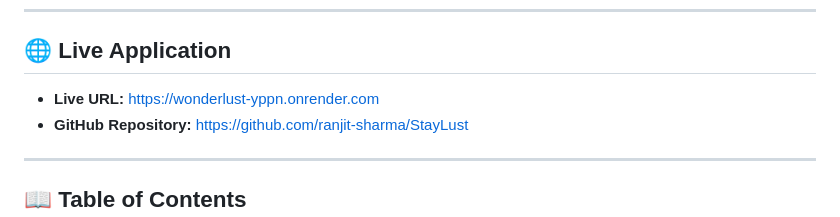
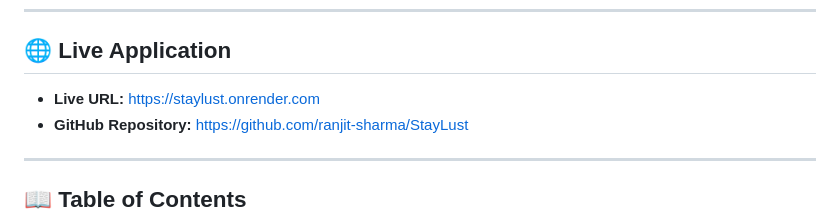
Before and after one commit to ranjit-sharma/WonderLust, a Markdown page: README.md, the part around the change. GitHub-like rendering.

Commit message:
Update live URL in README

```diff
--- a/README.md
+++ b/README.md
@@ -56,7 +56,7 @@ A modern full-stack travel and staycation accommodation web application inspired
 
 ## 🌐 Live Application
 
-- **Live URL:** [https://wonderlust-yppn.onrender.com](https://wonderlust-yppn.onrender.com)
+- **Live URL:** [https://staylust.onrender.com](https://staylust.onrender.com)
 - **GitHub Repository:** [https://github.com/ranjit-sharma/StayLust](https://github.com/ranjit-sharma/StayLust)
 
 ---
```
